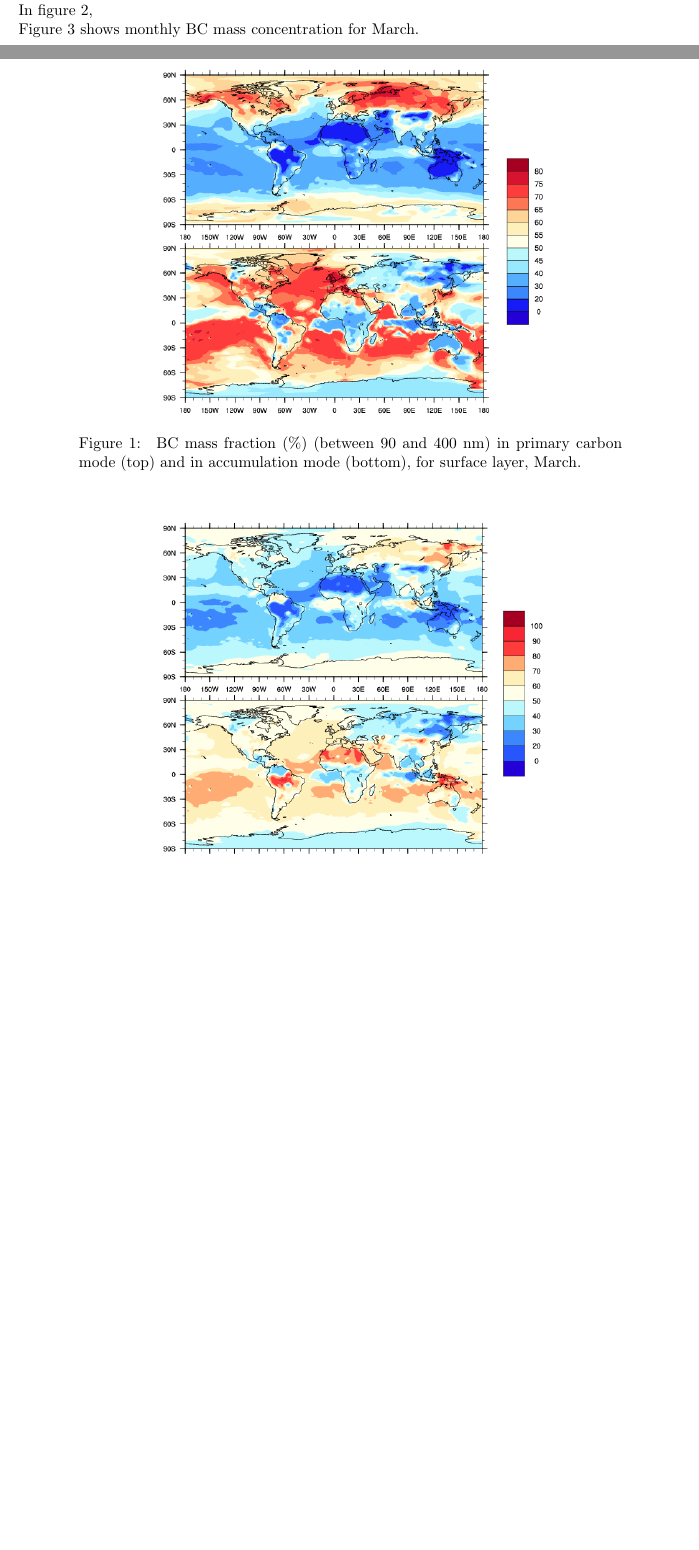
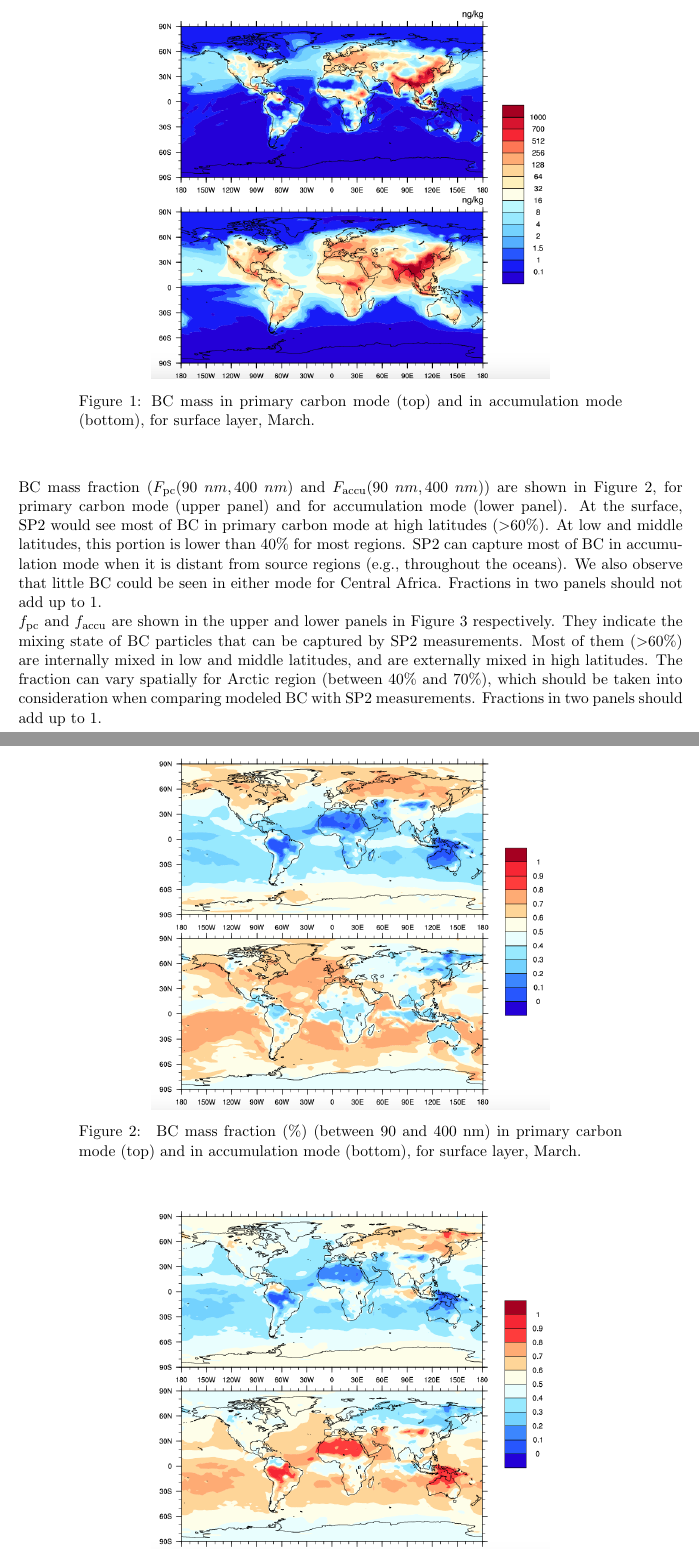
Before and after one commit to yinrui0/thesis-project, a LaTeX document (SP2/mass frac.tex): two parts of pages 2 and 3 of 5 before the commit and two parts of pages 3 and 4 of 5 after it, joined at a grey line, cut at the place of the change, the shorter picture padded with empty space. Compiled offline with pdfLaTeX.

Commit message:
BC mass fraction observed by SP2 measurement (after first modification)

```diff
--- a/SP2/mass frac.tex
+++ b/SP2/mass frac.tex
@@ -137,10 +136,23 @@ F(\text{d}_{1}, \text{d}_{2}) &= \frac{\frac{1}{\text{ln}\sigma_{\text{g}}\sqrt{
 &=\frac{1}{2}[\text{erf}(\frac{\text{ln}d_{2} - \text{ln}r_{\text{gv}}}{\sqrt{2}\text{ln}\sigma})-\text{erf}(\frac{\text{ln}d_{1} - \text{ln}r_{\text{gv}}}{\sqrt{2}\text{ln}\sigma})],
 \end{align*}
 
+
+
+
+\bigskip
+\bigskip
+\bigskip
+\begin{figure}[!h]
+	\begin{center}
+		\includegraphics[width = 0.6\textwidth]{Rplot01}
+		\caption[]{\label{fig_P1}BC mass in primary carbon mode (top) and in accumulation mode (bottom), for surface layer, March.}
+	\end{center}
+\end{figure}
+
 \begin{figure}[!h]
 	\begin{center}
 		\includegraphics[width = 0.6\textwidth]{Rplot02}
-		\caption[]{\label{fig_P1} BC mass fraction ($\%$) (between 90 and 400~nm) in primary carbon mode (top) and in accumulation mode (bottom), for surface layer, March.}
+		\caption[]{\label{fig_P2} BC mass fraction ($\%$) (between 90 and 400~nm) in primary carbon mode (top) and in accumulation mode (bottom), for surface layer, March.}
 	\end{center}
 \end{figure}
 
@@ -152,8 +164,8 @@ f_{\text{pc}} = \frac{F_{\text{pc}}(d_{1}, d_{2})M_{\text{pc}}}{F_{\text{accu}}(
 \end{align*}
 \[f_{\text{accu}} + f_{\text{pc}} = 1,\]
 
-\noindent where $f_{\text{accu}}$ is the fraction of BC mass in accumulation mode, $f_{\text{pc}}$ is the fraction of BC mass in primary carbon mode (Figure~\ref{fig_P2}), $M_{\text{accu}}$ and $M_{\text{pc}}$ are BC mass in accumulation mode and primary carbon mode respectively.
+\noindent where $f_{\text{accu}}$ is the fraction of BC mass in accumulation mode, $f_{\text{pc}}$ is the fraction of BC mass in primary carbon mode, $M_{\text{accu}}$ and $M_{\text{pc}}$ are BC mass in accumulation mode and primary carbon mode respectively.
 
-\noindent In figure 2,
+\noindent BC mass fraction ($F_{\text{pc}}(90~nm, 400~nm)$ and $F_{\text{accu}}(90~nm, 400~nm)$) are shown in Figure~\ref{fig_P2}, for primary carbon mode (upper panel) and for accumulation mode (lower panel). At the surface, SP2 would see most of BC in primary carbon mode at high latitudes ($\textgreater$60$\%$). At low and middle latitudes, this portion is lower than 40$\%$ for most regions. SP2 can capture most of BC in accumulation mode when it is distant from source regions (e.g., throughout the oceans). We also observe that little BC could be seen in either mode for Central Africa. Fractions in two panels should not add up to 1.
 
-\noindent Figure~\ref{fig_P3} shows monthly BC mass concentration for March.
+\noindent $f_{\text{pc}}$ and $f_{\text{accu}}$ are shown in the upper and lower panels in Figure~\ref{fig_P3} respectively. They indicate the mixing state of BC particles that can be captured by SP2 measurements. Most of them ($\textgreater$60$\%$) are internally mixed in low and middle latitudes, and are externally mixed in high latitudes. The fraction can vary spatially for Arctic region (between 40$\%$ and 70$\%$), which should be taken into consideration when comparing modeled BC with SP2 measurements. Fractions in two panels should add up to 1.
```
Also changed, not shown: SP2/Rplot01.png, SP2/Rplot02.png, SP2/Rplot03.png, SP2/mass frac.tex (18 more changed lines).
